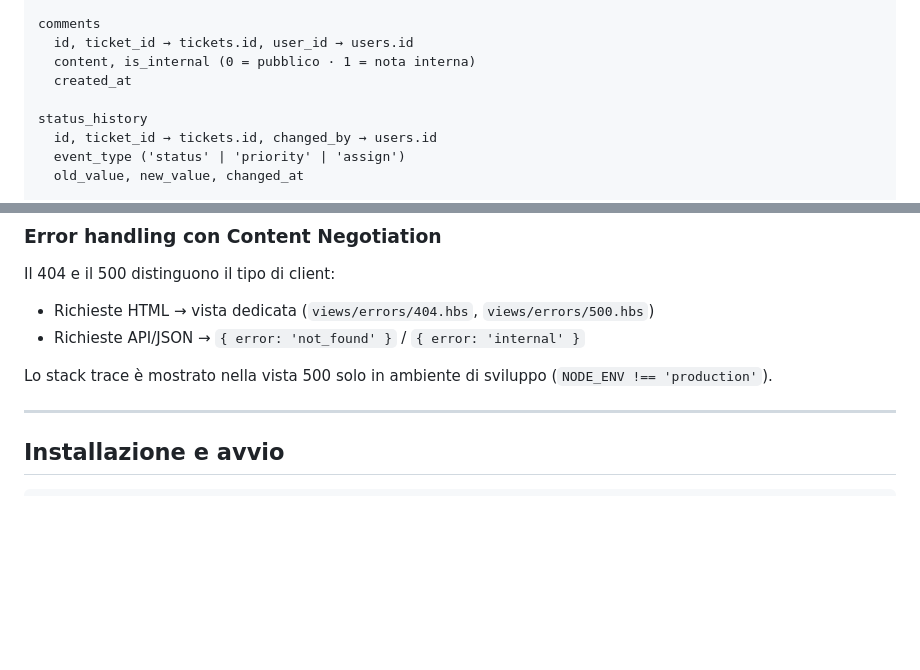
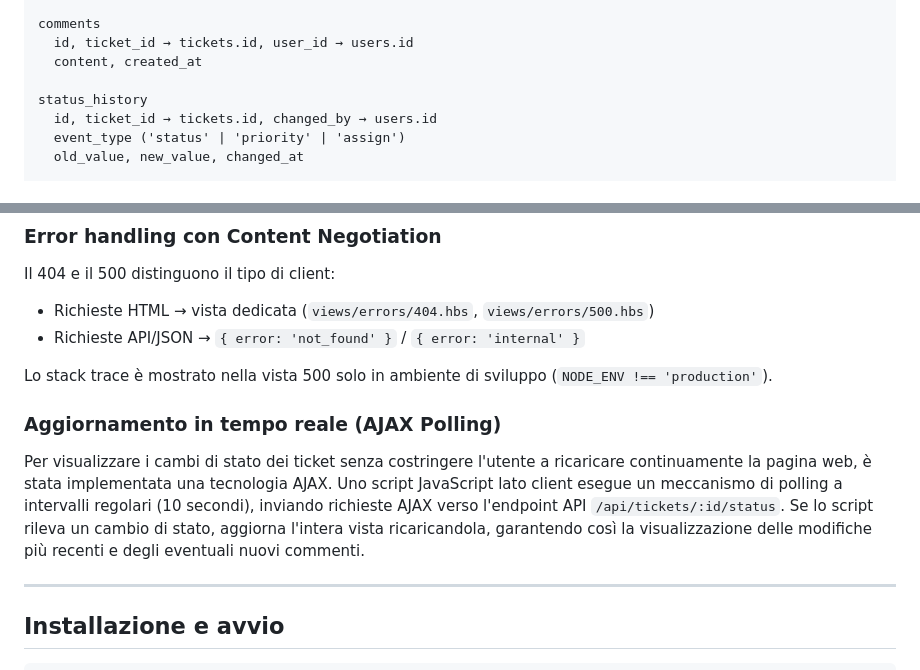
Before and after one commit to alemaltese/DeskFlow-TIW, a Markdown page: helpdesk/README.md, 2 parts joined by grey strips. GitHub-like rendering; blank space fills up the shorter version.

```diff
--- a/helpdesk/README.md
+++ b/helpdesk/README.md
@@ -89,8 +89,7 @@ tickets
 
 comments
   id, ticket_id → tickets.id, user_id → users.id
-  content, is_internal (0 = pubblico · 1 = nota interna)
-  created_at
+  content, created_at
 
 status_history
   id, ticket_id → tickets.id, changed_by → users.id
@@ -137,6 +136,10 @@ Il 404 e il 500 distinguono il tipo di client:
 - Richieste API/JSON → `{ error: 'not_found' }` / `{ error: 'internal' }`
 
 Lo stack trace è mostrato nella vista 500 solo in ambiente di sviluppo (`NODE_ENV !== 'production'`).
+
+### Aggiornamento in tempo reale (AJAX Polling)
+
+Per visualizzare i cambi di stato dei ticket senza costringere l'utente a ricaricare continuamente la pagina web, è stata implementata una tecnologia AJAX. Uno script JavaScript lato client esegue un meccanismo di polling a intervalli regolari (10 secondi), inviando richieste AJAX verso l'endpoint API `/api/tickets/:id/status`. Se lo script rileva un cambio di stato, aggiorna l'intera vista ricaricandola, garantendo così la visualizzazione delle modifiche più recenti e degli eventuali nuovi commenti.
 
 ---
 
```
Also changed, not shown: other parts of helpdesk/README.md (+8 -11 lines).
